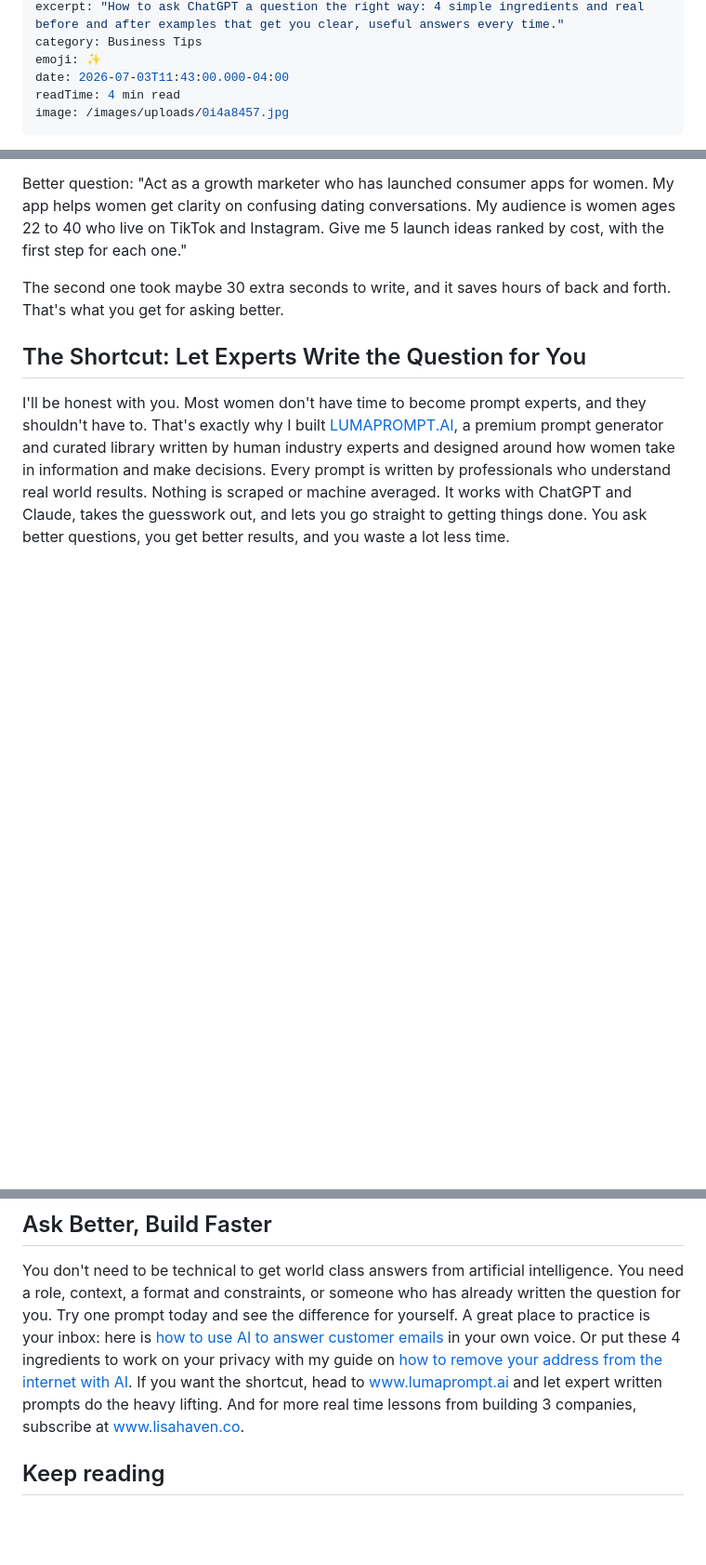
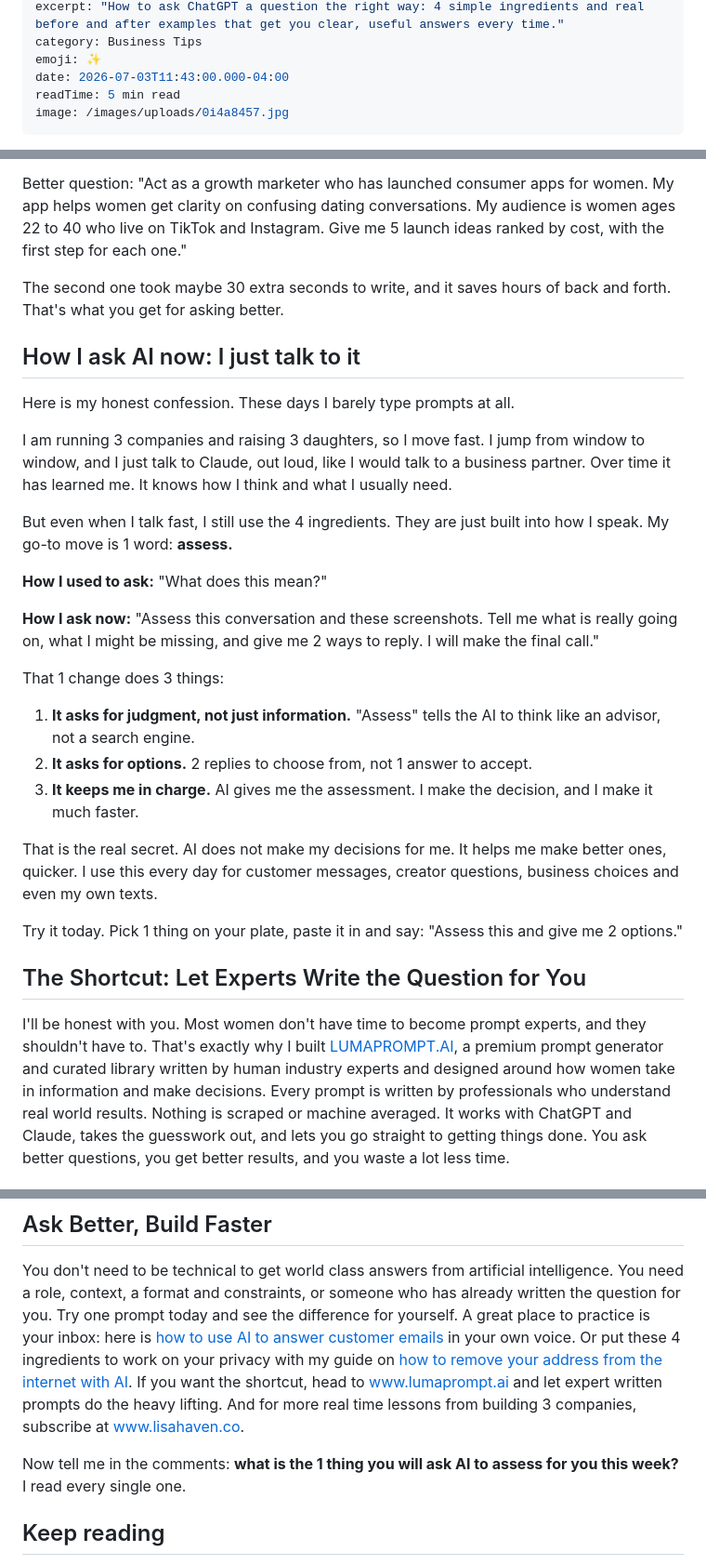
Before and after one commit to lisahaven19/lisa-haven-blog, a Markdown page: _posts/2026-07-03-how-to-ask-chatgpt-better-questions-it-is-not-what-you-ask-it-is-how-you-ask.md, 3 parts joined by grey strips. Shown at 93% size. Rendered like a GitHub page; blank space fills up the shorter version.

Commit message:
Ask ChatGPT post: how Lisa asks AI now

```diff
--- a/_posts/2026-07-03-how-to-ask-chatgpt-better-questions-it-is-not-what-you-ask-it-is-how-you-ask.md
+++ b/_posts/2026-07-03-how-to-ask-chatgpt-better-questions-it-is-not-what-you-ask-it-is-how-you-ask.md
@@ -6,7 +6,7 @@ excerpt: "How to ask ChatGPT a question the right way: 4 simple ingredients and
 category: Business Tips
 emoji: ✨
 date: 2026-07-03T11:43:00.000-04:00
-readTime: 4 min read
+readTime: 5 min read
 image: /images/uploads/0i4a8457.jpg
 ---
 If you've ever typed a question into ChatGPT and gotten back an answer that felt generic, flat or just plain wrong, the problem is almost never the tool. It's the question. Here is the short answer on how to ask ChatGPT a question: tell it who to be, give it your situation, say exactly what you want back, and set your limits. Learning to ask this way is the fastest way I know to turn artificial intelligence from a toy into a real business partner, and most people were never taught how. I use artificial intelligence every day to run 3 companies as a mother of 3, and I built an entire platform around one belief: what matters most is HOW you ask.
@@ -31,6 +31,28 @@ Better question: "Act as a growth marketer who has launched consumer apps for wo
 
 The second one took maybe 30 extra seconds to write, and it saves hours of back and forth. That's what you get for asking better.
 
+## How I ask AI now: I just talk to it
+
+Here is my honest confession. These days I barely type prompts at all.
+
+I am running 3 companies and raising 3 daughters, so I move fast. I jump from window to window, and I just talk to Claude, out loud, like I would talk to a business partner. Over time it has learned me. It knows how I think and what I usually need.
+
+But even when I talk fast, I still use the 4 ingredients. They are just built into how I speak. My go-to move is 1 word: **assess.**
+
+**How I used to ask:** "What does this mean?"
+
+**How I ask now:** "Assess this conversation and these screenshots. Tell me what is really going on, what I might be missing, and give me 2 ways to reply. I will make the final call."
+
+That 1 change does 3 things:
+
+1. **It asks for judgment, not just information.** "Assess" tells the AI to think like an advisor, not a search engine.
+2. **It asks for options.** 2 replies to choose from, not 1 answer to accept.
+3. **It keeps me in charge.** AI gives me the assessment. I make the decision, and I make it much faster.
+
+That is the real secret. AI does not make my decisions for me. It helps me make better ones, quicker. I use this every day for customer messages, creator questions, business choices and even my own texts.
+
+Try it today. Pick 1 thing on your plate, paste it in and say: "Assess this and give me 2 options."
+
 ## The Shortcut: Let Experts Write the Question for You
 
 I'll be honest with you. Most women don't have time to become prompt experts, and they shouldn't have to. That's exactly why I built [LUMAPROMPT.AI](https://www.lumaprompt.ai), a premium prompt generator and curated library written by human industry experts and designed around how women take in information and make decisions. Every prompt is written by professionals who understand real world results. Nothing is scraped or machine averaged. It works with ChatGPT and Claude, takes the guesswork out, and lets you go straight to getting things done. You ask better questions, you get better results, and you waste a lot less time.
@@ -47,6 +69,8 @@ I'll be honest with you. Most women don't have time to become prompt experts, an
 
 You don't need to be technical to get world class answers from artificial intelligence. You need a role, context, a format and constraints, or someone who has already written the question for you. Try one prompt today and see the difference for yourself. A great place to practice is your inbox: here is [how to use AI to answer customer emails](https://www.lisahaven.co/blog/how-to-use-ai-to-answer-customer-emails/) in your own voice. Or put these 4 ingredients to work on your privacy with my guide on [how to remove your address from the internet with AI](https://lisahaven.co/blog/remove-your-address-from-the-internet/). If you want the shortcut, head to [www.lumaprompt.ai](https://www.lumaprompt.ai) and let expert written prompts do the heavy lifting. And for more real time lessons from building 3 companies, subscribe at [www.lisahaven.co](https://www.lisahaven.co).
 
+Now tell me in the comments: **what is the 1 thing you will ask AI to assess for you this week?** I read every single one.
+
 ## Keep reading
 
 - [Claude vs ChatGPT: Which AI Should You Use for Business?](/blog/claude-vs-chatgpt/)
```
